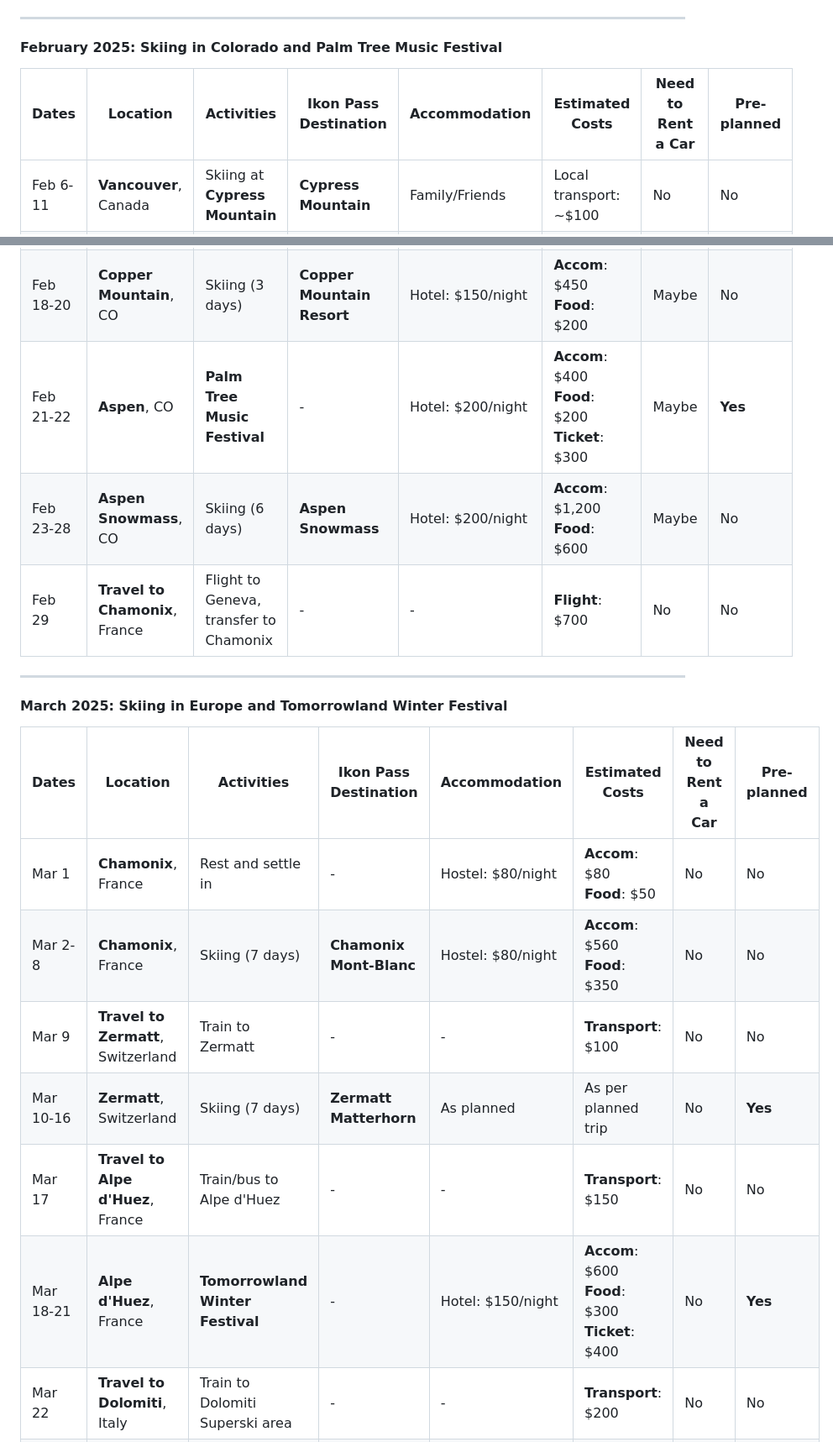
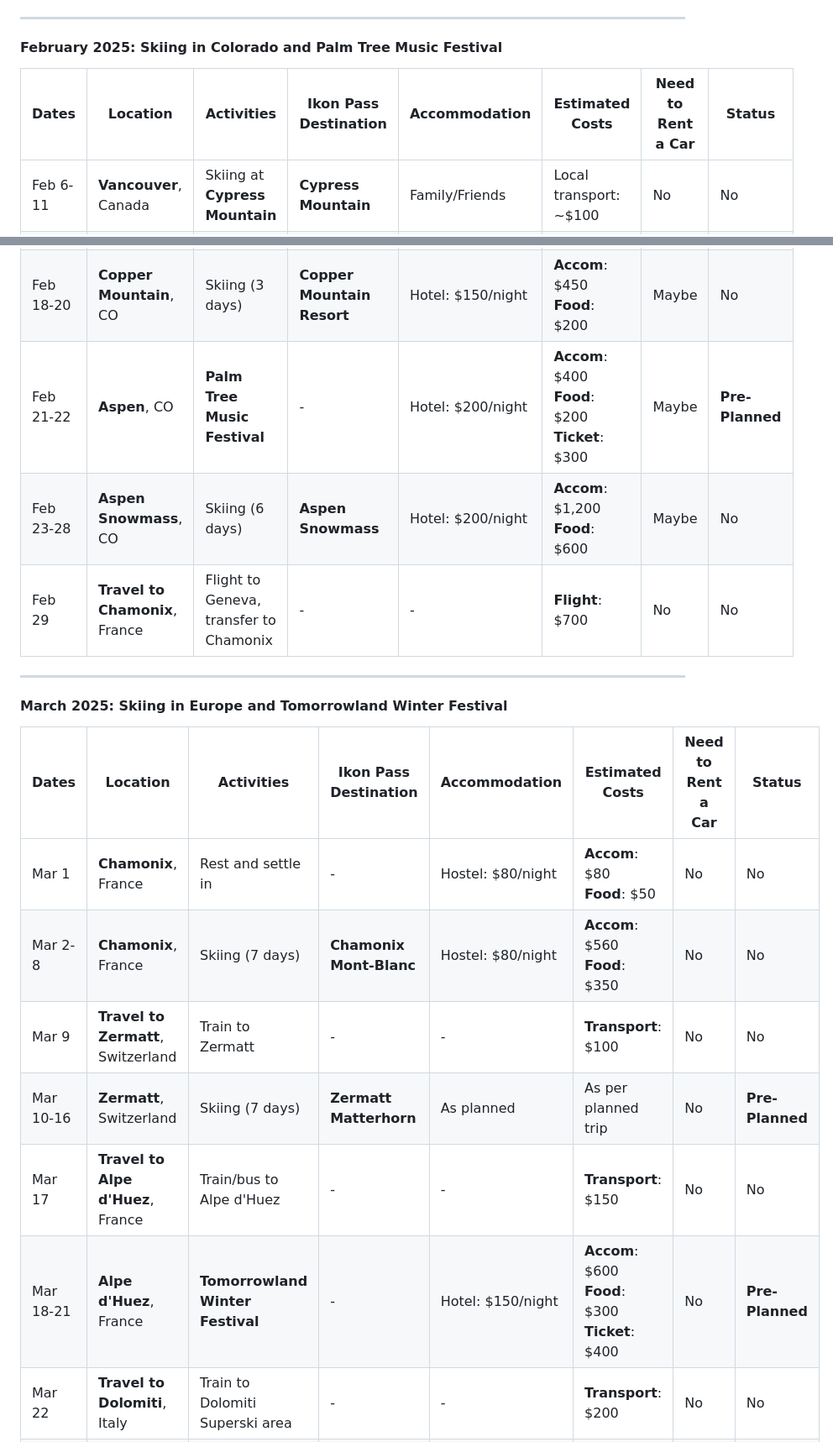
Before and after one commit to trumanhung/trumanhung.github.io, a Markdown page: 2025_ski_itinerary.md, 2 parts joined by grey strips. Shown: that part at 84% size. Rendered like a GitHub page.

```diff
--- a/2025_ski_itinerary.md
+++ b/2025_ski_itinerary.md
@@ -30,13 +30,13 @@
 
 #### **February 2025: Skiing in Colorado and Palm Tree Music Festival**
 
-| Dates     | Location                       | Activities                             | Ikon Pass Destination      | Accommodation     | Estimated Costs                                       | Need to Rent a Car | Pre-planned |
+| Dates     | Location                       | Activities                             | Ikon Pass Destination      | Accommodation     | Estimated Costs                                       | Need to Rent a Car | Status |
 |-----------|--------------------------------|----------------------------------------|----------------------------|-------------------|-------------------------------------------------------|--------------------|-------------|
 | Feb 6-11  | **Vancouver**, Canada          | Skiing at **Cypress Mountain**         | **Cypress Mountain**       | Family/Friends    | Local transport: ~$100                                | No                 | No          |
 | Feb 12    | **Travel to Denver**, CO       | Flight from Vancouver to Denver        | -                          | -                 | **Flight**: $300                                      | No                 | No          |
 | Feb 13-17 | **Winter Park**, CO            | Skiing (5 days)                        | **Winter Park Resort**     | Hotel: $150/night | **Accom**: $750<br>**Food**: $350                     | Maybe              | No          |
 | Feb 18-20 | **Copper Mountain**, CO        | Skiing (3 days)                        | **Copper Mountain Resort** | Hotel: $150/night | **Accom**: $450<br>**Food**: $200                     | Maybe              | No          |
-| Feb 21-22 | **Aspen**, CO                  | **Palm Tree Music Festival**           | -                          | Hotel: $200/night | **Accom**: $400<br>**Food**: $200<br>**Ticket**: $300 | Maybe              | **Yes**     |
+| Feb 21-22 | **Aspen**, CO                  | **Palm Tree Music Festival**           | -                          | Hotel: $200/night | **Accom**: $400<br>**Food**: $200<br>**Ticket**: $300 | Maybe              | **Pre-Planned**     |
 | Feb 23-28 | **Aspen Snowmass**, CO         | Skiing (6 days)                        | **Aspen Snowmass**         | Hotel: $200/night | **Accom**: $1,200<br>**Food**: $600                   | Maybe              | No          |
 | Feb 29    | **Travel to Chamonix**, France | Flight to Geneva, transfer to Chamonix | -                          | -                 | **Flight**: $700                                      | No                 | No          |
 
@@ -44,14 +44,14 @@
 
 #### **March 2025: Skiing in Europe and Tomorrowland Winter Festival**
 
-| Dates        | Location                              | Activities                       | Ikon Pass Destination   | Accommodation      | Estimated Costs                                       | Need to Rent a Car | Pre-planned |
+| Dates        | Location                              | Activities                       | Ikon Pass Destination   | Accommodation      | Estimated Costs                                       | Need to Rent a Car | Status |
 |--------------|---------------------------------------|----------------------------------|-------------------------|--------------------|-------------------------------------------------------|--------------------|-------------|
 | Mar 1        | **Chamonix**, France                  | Rest and settle in               | -                       | Hostel: $80/night  | **Accom**: $80<br>**Food**: $50                       | No                 | No          |
 | Mar 2-8      | **Chamonix**, France                  | Skiing (7 days)                  | **Chamonix Mont-Blanc** | Hostel: $80/night  | **Accom**: $560<br>**Food**: $350                     | No                 | No          |
 | Mar 9        | **Travel to Zermatt**, Switzerland    | Train to Zermatt                 | -                       | -                  | **Transport**: $100                                   | No                 | No          |
-| Mar 10-16    | **Zermatt**, Switzerland              | Skiing (7 days)                  | **Zermatt Matterhorn**  | As planned         | As per planned trip                                   | No                 | **Yes**     |
+| Mar 10-16    | **Zermatt**, Switzerland              | Skiing (7 days)                  | **Zermatt Matterhorn**  | As planned         | As per planned trip                                   | No                 | **Pre-Planned**     |
 | Mar 17       | **Travel to Alpe d'Huez**, France     | Train/bus to Alpe d'Huez         | -                       | -                  | **Transport**: $150                                   | No                 | No          |
-| Mar 18-21    | **Alpe d'Huez**, France               | **Tomorrowland Winter Festival** | -                       | Hotel: $150/night  | **Accom**: $600<br>**Food**: $300<br>**Ticket**: $400 | No                 | **Yes**     |
+| Mar 18-21    | **Alpe d'Huez**, France               | **Tomorrowland Winter Festival** | -                       | Hotel: $150/night  | **Accom**: $600<br>**Food**: $300<br>**Ticket**: $400 | No                 | **Pre-Planned**     |
 | Mar 22       | **Travel to Dolomiti**, Italy         | Train to Dolomiti Superski area  | -                       | -                  | **Transport**: $200                                   | No                 | No          |
 | Mar 23-29    | **Dolomiti Superski**, Italy          | Skiing (7 days)                  | **Dolomiti Superski**   | Hostel: $80/night  | **Accom**: $560<br>**Food**: $350                     | No                 | No          |
 | Mar 30       | **Travel to St. Moritz**, Switzerland | Train to St. Moritz              | -                       | -                  | **Transport**: $150                                   | No                 | No          |
```
Also changed, not shown: other parts of 2025_ski_itinerary.md (+19 -19 lines).
